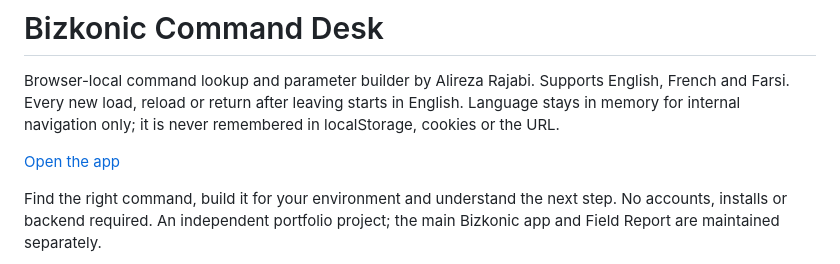
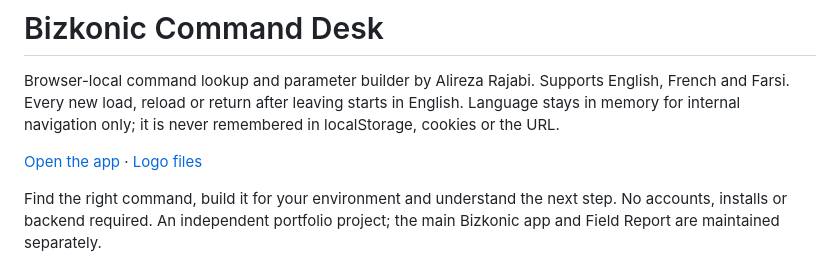
Before and after one commit to alirezarajabi-dev/command-desk, a Markdown page: README.md, the part around one of its changes. Drawn GitHub-style.

Commit message:
Display BK Commands logo and artwork link in README

```diff
--- a/README.md
+++ b/README.md
@@ -5,7 +7,7 @@ Supports English, French and Farsi. Every new load, reload or
 return after leaving starts in English. Language stays in memory for internal
 navigation only; it is never remembered in localStorage, cookies or the URL.
 
-[Open the app](https://alirezarajabi-dev.github.io/command-desk/)
+[Open the app](https://alirezarajabi-dev.github.io/command-desk/) · [Logo files](assets/)
 
 Find the right command, build it for your environment and understand the next step.
 No accounts, installs or backend required. An independent portfolio project;
```
Also changed, not shown: other parts of README.md (+2 -0 lines).
